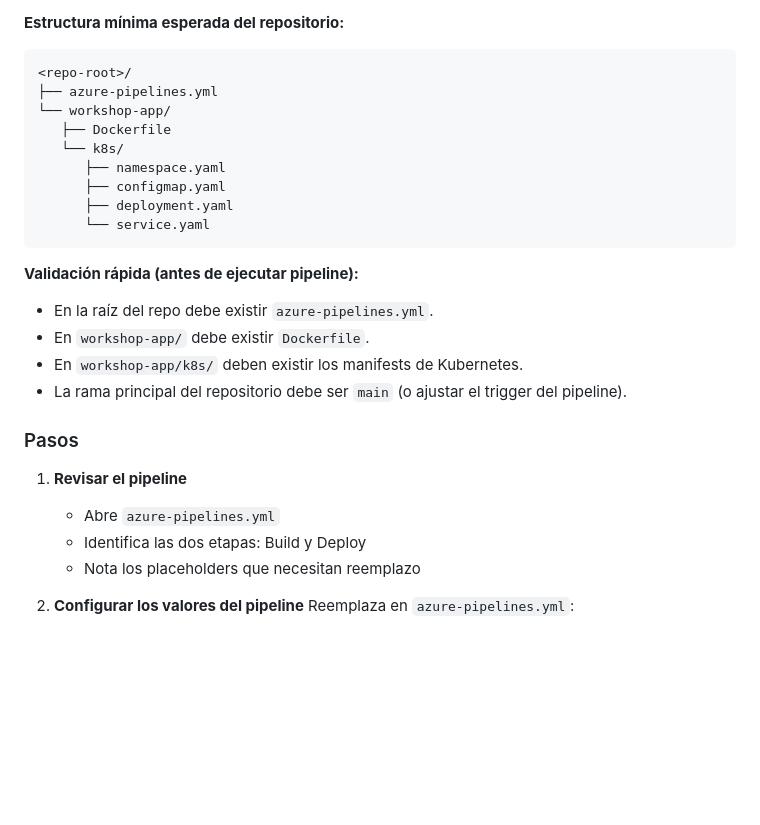
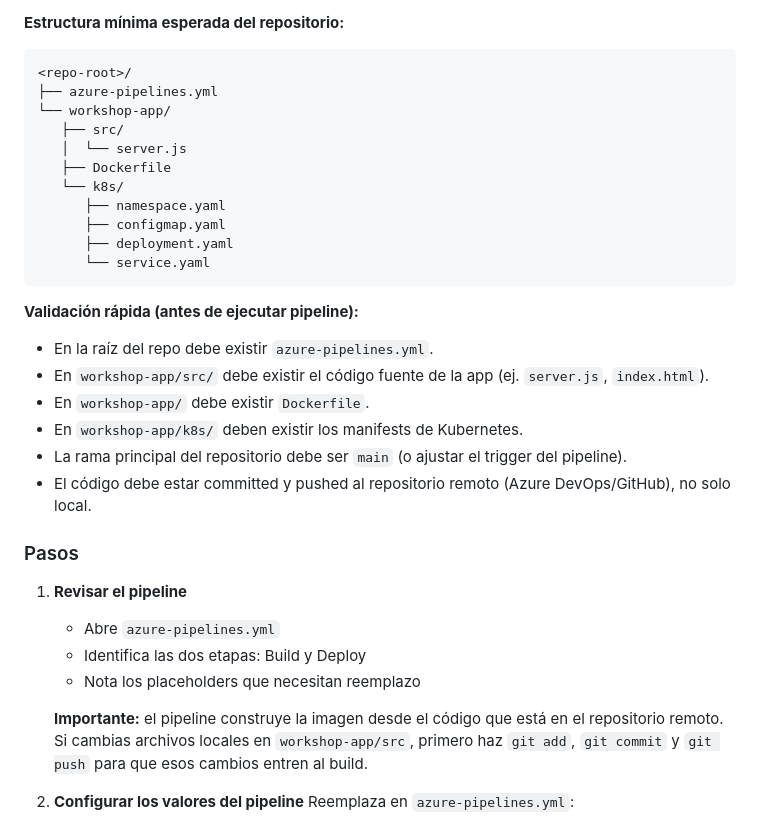
Before and after one commit to telekito/ws-aks-cicd-gitops, a Markdown page: 02-azure-devops-cicd/README.md, the part around the change. Rendered like a GitHub page; blank space fills up the shorter version.

Commit message:
Update README to include source code file structure and validation steps for application deployment

```diff
--- a/02-azure-devops-cicd/README.md
+++ b/02-azure-devops-cicd/README.md
@@ -45,6 +45,8 @@ Desplegar una aplicación mediante un flujo CI/CD orientado a pipeline.
 <repo-root>/
 ├── azure-pipelines.yml
 └── workshop-app/
+   ├── src/
+   │  └── server.js
    ├── Dockerfile
    └── k8s/
       ├── namespace.yaml
@@ -55,9 +57,11 @@ Desplegar una aplicación mediante un flujo CI/CD orientado a pipeline.
 
 **Validación rápida (antes de ejecutar pipeline):**
 - En la raíz del repo debe existir `azure-pipelines.yml`.
+- En `workshop-app/src/` debe existir el código fuente de la app (ej. `server.js`, `index.html`).
 - En `workshop-app/` debe existir `Dockerfile`.
 - En `workshop-app/k8s/` deben existir los manifests de Kubernetes.
 - La rama principal del repositorio debe ser `main` (o ajustar el trigger del pipeline).
+- El código debe estar committed y pushed al repositorio remoto (Azure DevOps/GitHub), no solo local.
 
 ### Pasos
 
@@ -65,6 +69,8 @@ Desplegar una aplicación mediante un flujo CI/CD orientado a pipeline.
    - Abre `azure-pipelines.yml`
    - Identifica las dos etapas: Build y Deploy
    - Nota los placeholders que necesitan reemplazo
+
+   **Importante:** el pipeline construye la imagen desde el código que está en el repositorio remoto. Si cambias archivos locales en `workshop-app/src`, primero haz `git add`, `git commit` y `git push` para que esos cambios entren al build.
 
 2. **Configurar los valores del pipeline**
    Reemplaza en `azure-pipelines.yml`:
```
